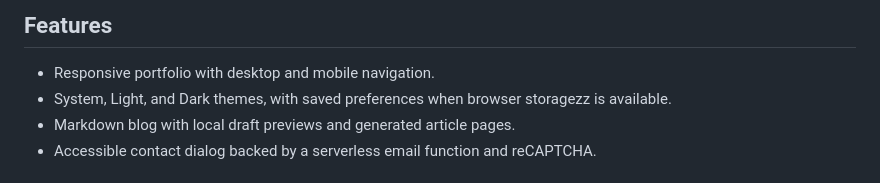
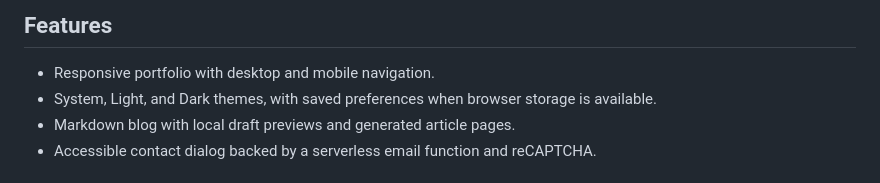
Before and after one commit to jkvithanage/jkvithanage-portfolio, a Markdown page: README.md, the part around the change. GitHub-like rendering.

Commit message:
Fix typo

```diff
--- a/README.md
+++ b/README.md
@@ -7,7 +7,7 @@ Janaka Vithanage's personal portfolio and blog at [www.jkvithanage.com](https://
 ## Features
 
 - Responsive portfolio with desktop and mobile navigation.
-- System, Light, and Dark themes, with saved preferences when browser storagezz
+- System, Light, and Dark themes, with saved preferences when browser storage
   is available.
 - Markdown blog with local draft previews and generated article pages.
 - Accessible contact dialog backed by a serverless email function and reCAPTCHA.
```
